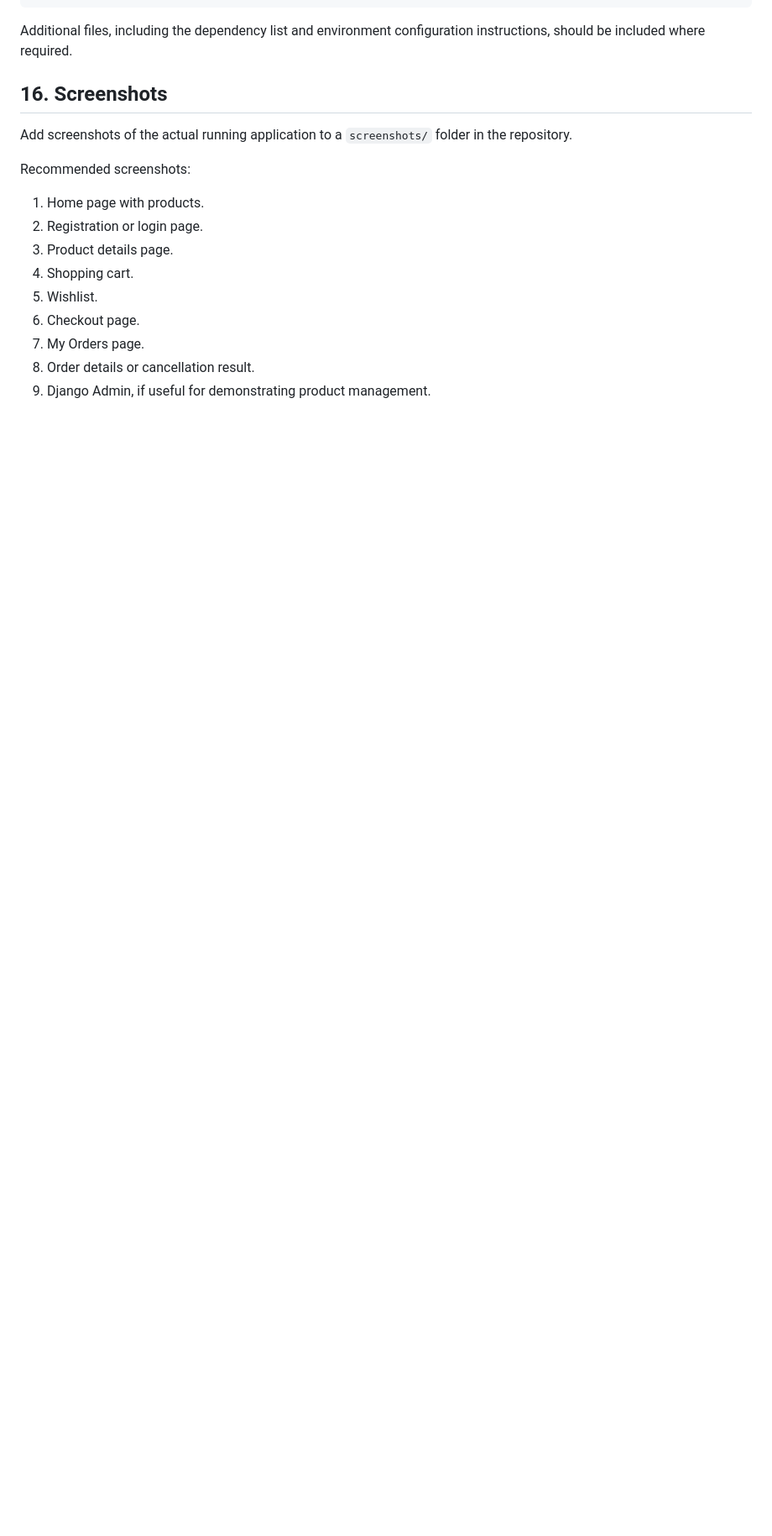
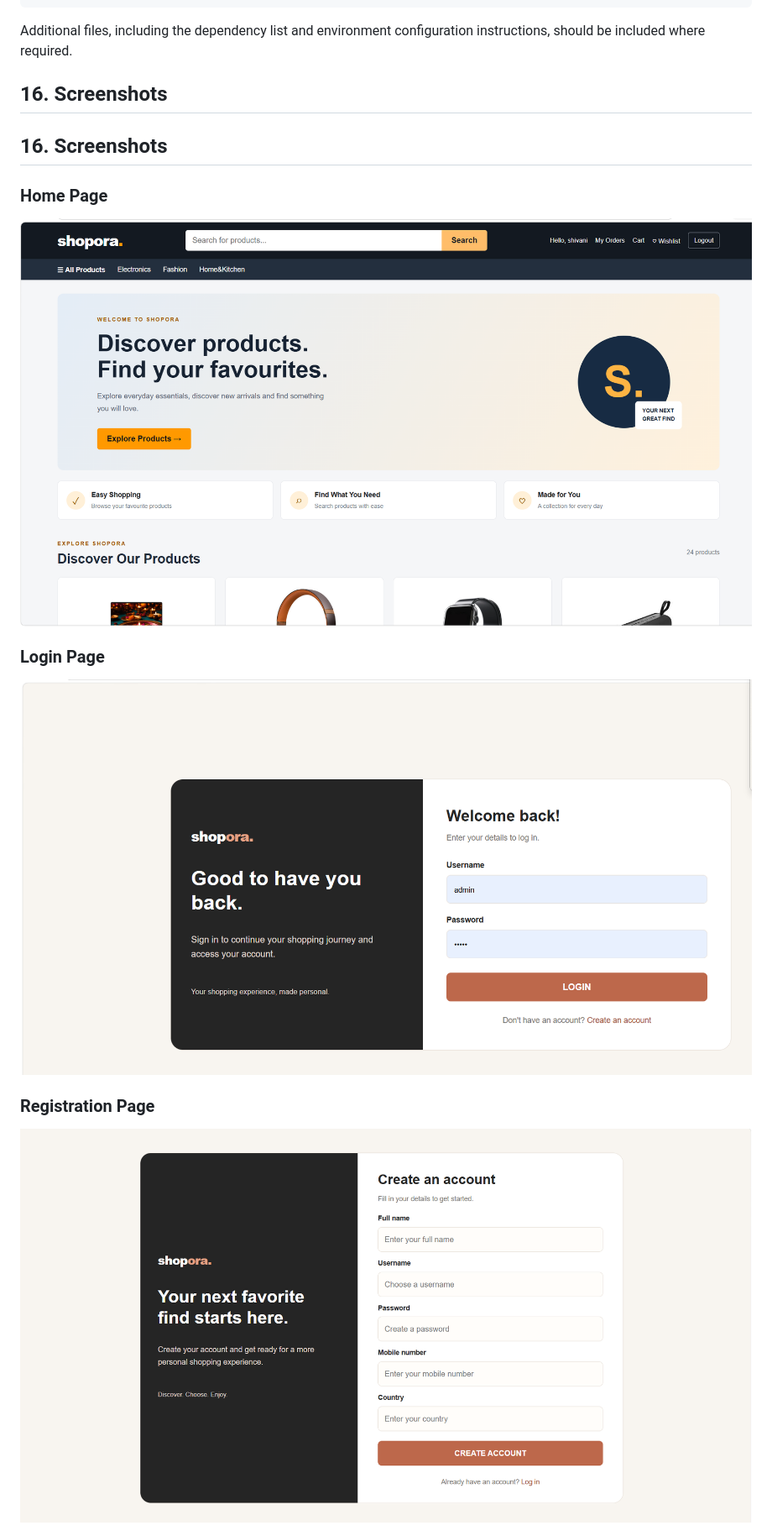
Before and after one commit to Shivanireddypatnam/Shopora-Django-Ecommerce, a Markdown page: README.md, the part around one of its changes. Shown at 84% size. GitHub-like rendering; blank space fills up the shorter version.

Commit message:
Add screenshots to README

```diff
--- a/README.md
+++ b/README.md
@@ -441,18 +441,14 @@ Shopora-Django-Ecommerce/
 Additional files, including the dependency list and environment configuration instructions, should be included where required.
 
 ## 16. Screenshots
+## 16. Screenshots
 
-Add screenshots of the actual running application to a `screenshots/` folder in the repository.
+### Home Page
+![Shopora Home Page](screenshots/box.png)
 
-Recommended screenshots:
+### Login Page
+![Shopora Login Page](screenshots/login.png)
 
-1. Home page with products.
-2. Registration or login page.
-3. Product details page.
-4. Shopping cart.
-5. Wishlist.
-6. Checkout page.
-7. My Orders page.
-8. Order details or cancellation result.
-9. Django Admin, if useful for demonstrating product management.
+### Registration Page
+![Shopora Registration Page](screenshots/registration.png)
 
```
Also changed, not shown: other parts of README.md (+14 -5 lines).
